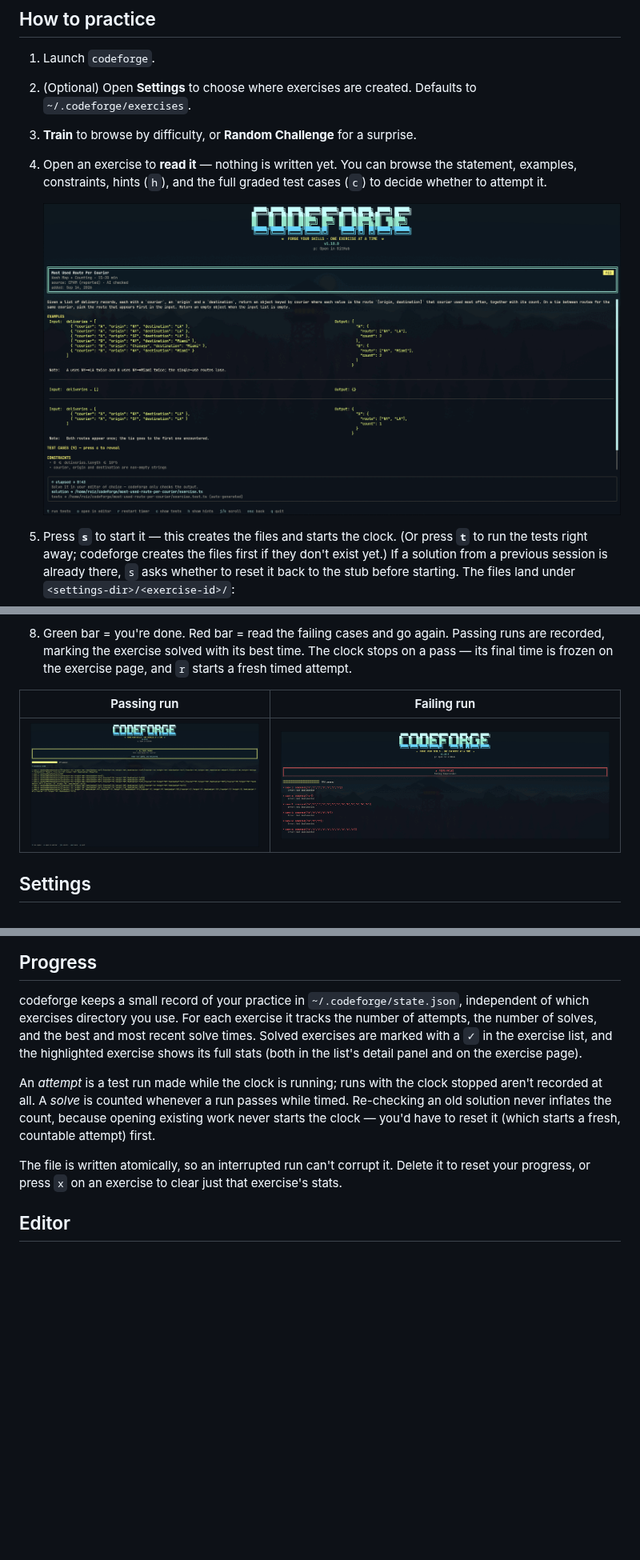
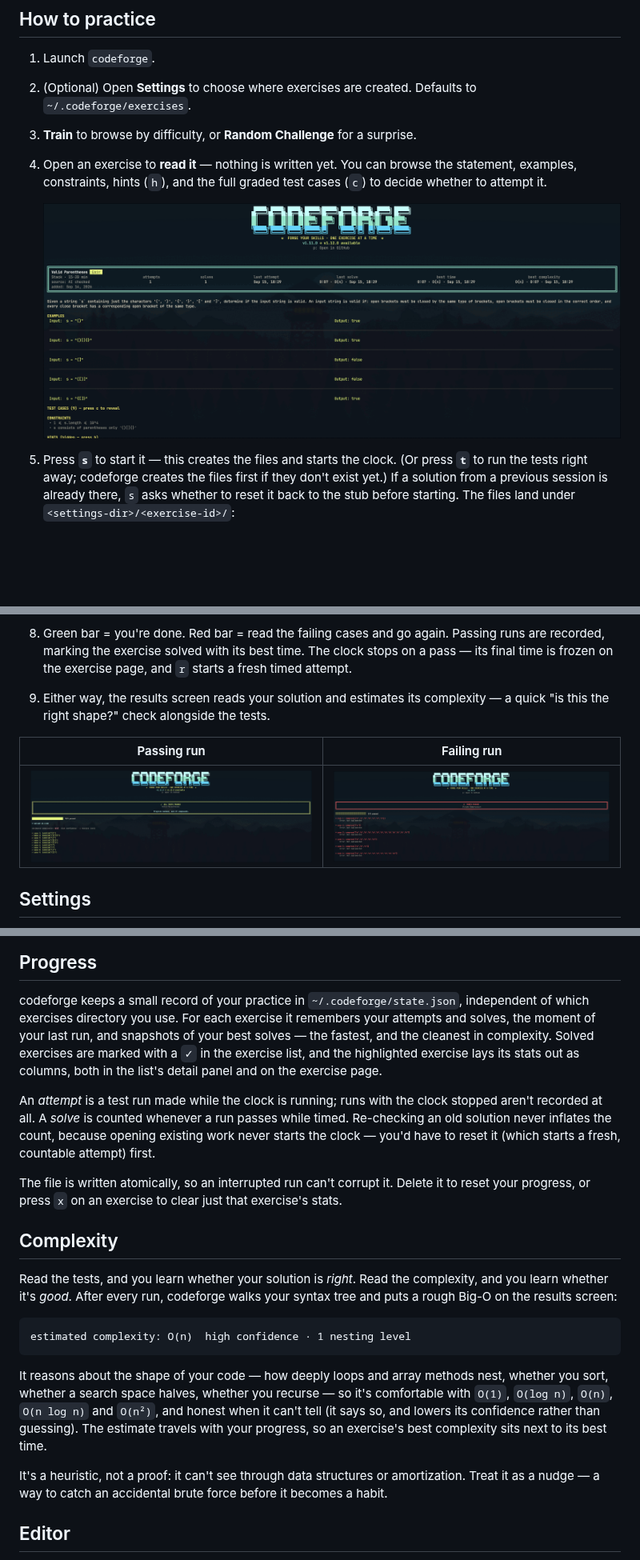
Before and after one commit to MrRoiz/codeforge, a Markdown page: README.md, 3 parts joined by grey strips. Shown at 80% size. Drawn GitHub-style; pictures changed too: docs/screenshot-exercise.png, docs/screenshot-pass.png; blank space fills up the shorter version.

````diff
--- a/README.md
+++ b/README.md
@@ -129,6 +134,8 @@ codeforge
    Passing runs are recorded, marking the exercise solved with its best time.
    The clock stops on a pass — its final time is frozen on the exercise page,
    and `r` starts a fresh timed attempt.
+9. Either way, the results screen reads your solution and estimates its
+   complexity — a quick "is this the right shape?" check alongside the tests.
 
 | Passing run | Failing run |
 | ----------- | ----------- |
@@ -157,10 +164,11 @@ Resolution order (highest first):
 
 codeforge keeps a small record of your practice in
 `~/.codeforge/state.json`, independent of which exercises directory you use. For
-each exercise it tracks the number of attempts, the number of solves, and the
-best and most recent solve times. Solved exercises are marked with a `✓` in the
-exercise list, and the highlighted exercise shows its full stats (both in the
-list's detail panel and on the exercise page).
+each exercise it remembers your attempts and solves, the moment of your last
+run, and snapshots of your best solves — the fastest, and the cleanest in
+complexity. Solved exercises are marked with a `✓` in the exercise list, and the
+highlighted exercise lays its stats out as columns, both in the list's detail
+panel and on the exercise page.
 
 An *attempt* is a test run made while the clock is running; runs with the clock
 stopped aren't recorded at all. A *solve* is counted whenever a run passes while
@@ -171,6 +179,27 @@ fresh, countable attempt) first.
 The file is written atomically, so an interrupted run can't corrupt it. Delete
 it to reset your progress, or press `x` on an exercise to clear just that
 exercise's stats.
+
+## Complexity
+
+Read the tests, and you learn whether your solution is *right*. Read the
+complexity, and you learn whether it's *good*. After every run, codeforge walks
+your syntax tree and puts a rough Big-O on the results screen:
+
+```
+estimated complexity: O(n)  high confidence · 1 nesting level
+```
+
+It reasons about the shape of your code — how deeply loops and array methods
+nest, whether you sort, whether a search space halves, whether you recurse — so
+it's comfortable with `O(1)`, `O(log n)`, `O(n)`, `O(n log n)` and `O(n²)`, and
+honest when it can't tell (it says so, and lowers its confidence rather than
+guessing). The estimate travels with your progress, so an exercise's best
+complexity sits next to its best time.
+
+It's a heuristic, not a proof: it can't see through data structures or
+amortization. Treat it as a nudge — a way to catch an accidental brute force
+before it becomes a habit.
 
 ## Editor
 
````
Also changed, not shown: other parts of README.md (+8 -3 lines), 5 other files.
